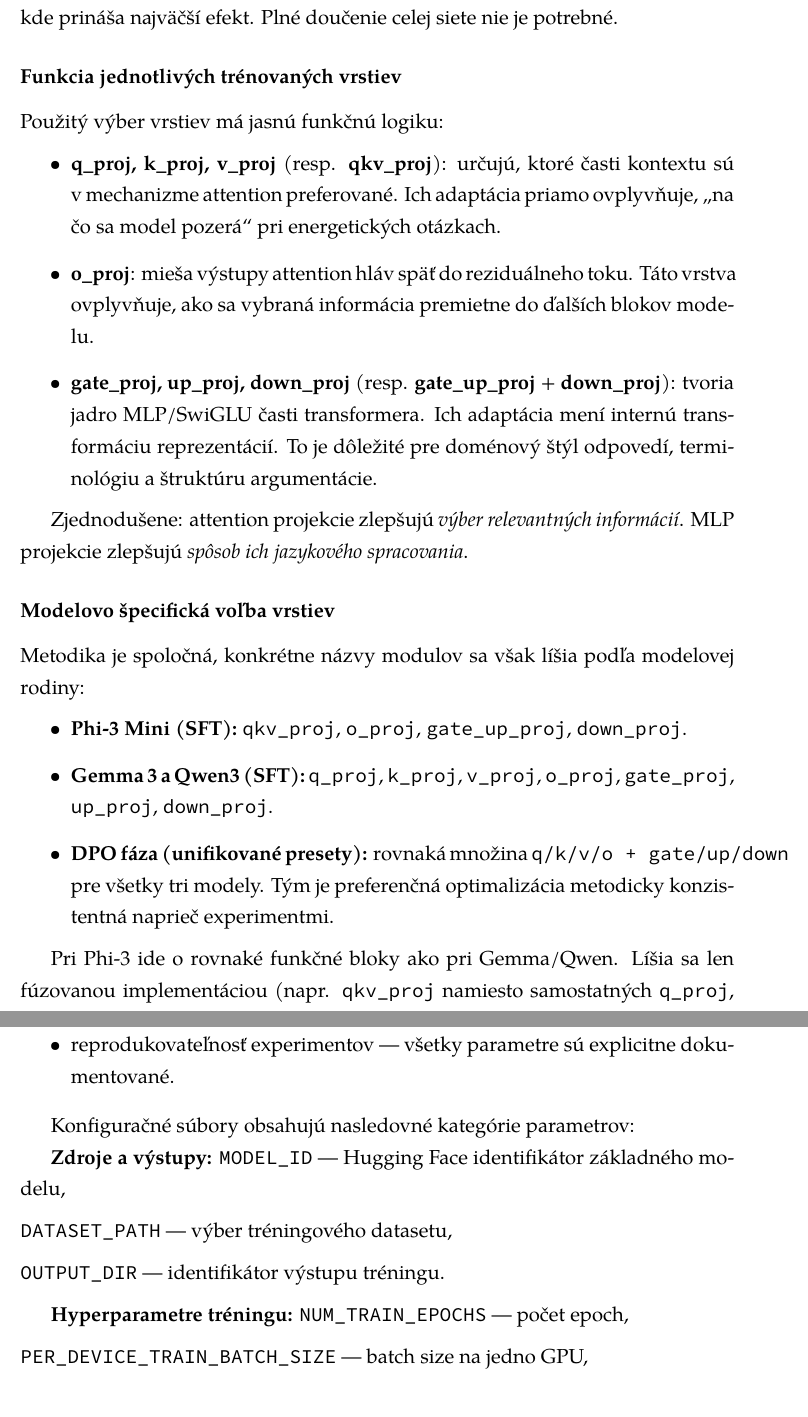
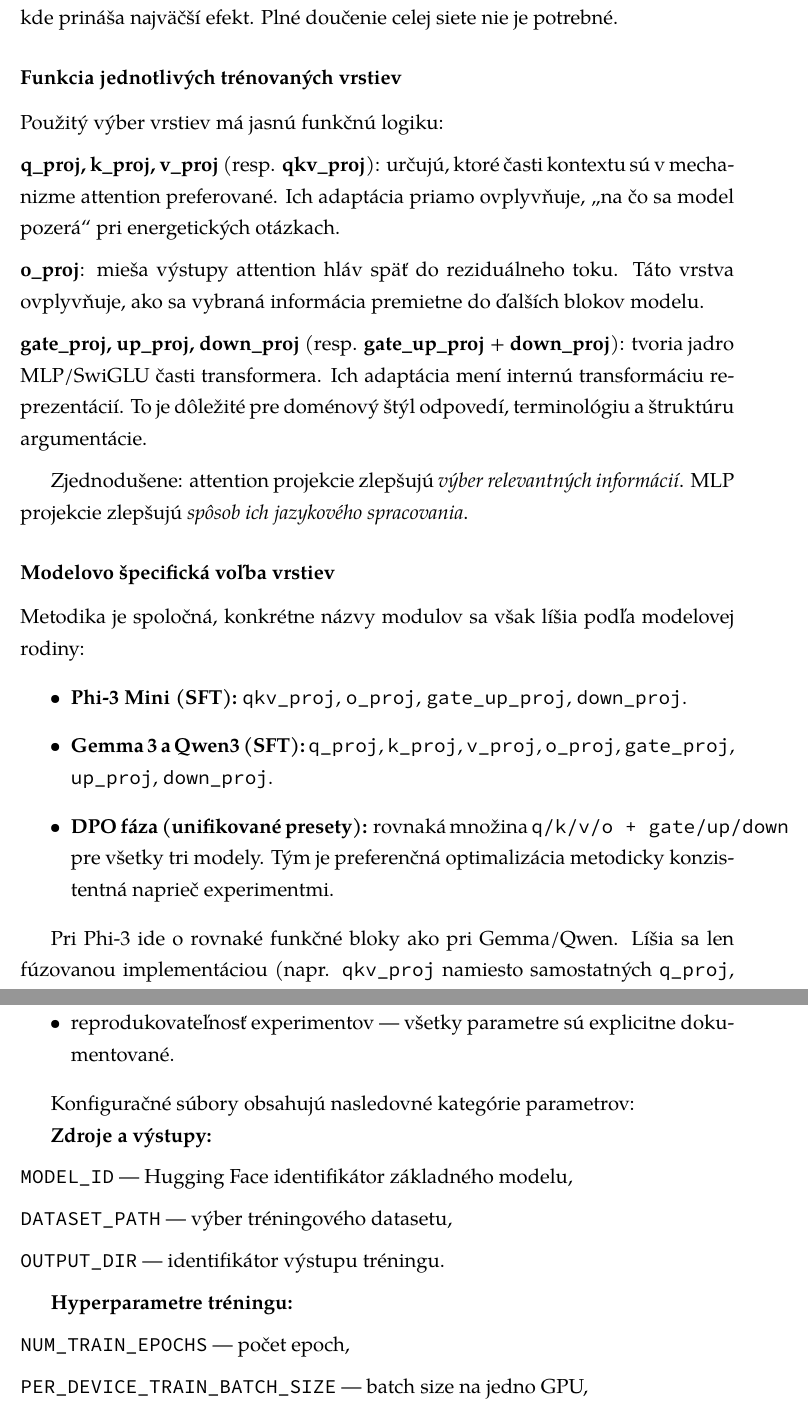
Before and after one commit to YanushIvan/AI-Assistant-to-Support-Decision-Making-and-Educational-Processes-using-Large-Language-Model-, a LaTeX thesis (thesis.in.latex/thesis.tex, which reads thesis.in.latex/chapters/03-implementation.tex, thesis.in.latex/chapters/03-navrh-riesenia.tex): two parts of pages 28 and 33 of 63, joined at a grey line, cut so that both start at the same text. Compiled offline with XeLaTeX; a missing font is replaced by an installed copy or a similar font.

Commit message:
fixes many

```diff
--- a/thesis.in.latex/chapters/03-implementation.tex
+++ b/thesis.in.latex/chapters/03-implementation.tex
@@ -68,12 +68,12 @@ Každý model má vlastný \texttt{config.py}. Ten definuje všetky parametre po
 
 Konfiguračné súbory obsahujú nasledovné kategórie parametrov:
 
-\textbf{Zdroje a výstupy:}
+\textbf{Zdroje a výstupy:}\par\medskip
 \noindent\texttt{MODEL\_ID} — Hugging Face identifikátor základného modelu,\par\medskip
 \noindent\texttt{DATASET\_PATH} — výber tréningového datasetu,\par\medskip
 \noindent\texttt{OUTPUT\_DIR} — identifikátor výstupu tréningu.\par\medskip
 
-\textbf{Hyperparametre tréningu:}
+\textbf{Hyperparametre tréningu:}\par\medskip
 \noindent\texttt{NUM\_TRAIN\_EPOCHS} — počet epoch,\par\medskip
 \noindent\texttt{PER\_DEVICE\_TRAIN\_BATCH\_SIZE} — batch size na jedno GPU,\par\medskip
 \noindent\texttt{GRADIENT\_ACCUMULATION\_STEPS} — akumulácia gradientov,\par\medskip
--- a/thesis.in.latex/chapters/03-navrh-riesenia.tex
+++ b/thesis.in.latex/chapters/03-navrh-riesenia.tex
@@ -199,12 +199,10 @@ Pre lineárnu vrstvu s maticou $W \in \mathbb{R}^{k \times d}$ má LoRA aktualiz
 
 \subsubsection{Funkcia jednotlivých trénovaných vrstiev}
 
-Použitý výber vrstiev má jasnú funkčnú logiku:
-\begin{itemize}
-    \item \textbf{q\_proj, k\_proj, v\_proj} (resp. \textbf{qkv\_proj}): určujú, ktoré časti kontextu sú v mechanizme attention preferované. Ich adaptácia priamo ovplyvňuje, \enquote{na čo sa model pozerá} pri energetických otázkach.
-    \item \textbf{o\_proj}: mieša výstupy attention hláv späť do reziduálneho toku. Táto vrstva ovplyvňuje, ako sa vybraná informácia premietne do ďalších blokov modelu.
-    \item \textbf{gate\_proj, up\_proj, down\_proj} (resp. \textbf{gate\_up\_proj} + \textbf{down\_proj}): tvoria jadro MLP/SwiGLU časti transformera. Ich adaptácia mení internú transformáciu reprezentácií. To je dôležité pre doménový štýl odpovedí, terminológiu a štruktúru argumentácie.
-\end{itemize}
+Použitý výber vrstiev má jasnú funkčnú logiku:\par\medskip
+\noindent\textbf{q\_proj, k\_proj, v\_proj} (resp. \textbf{qkv\_proj}): určujú, ktoré časti kontextu sú v mechanizme attention preferované. Ich adaptácia priamo ovplyvňuje, \enquote{na čo sa model pozerá} pri energetických otázkach.\par\medskip
+\noindent\textbf{o\_proj}: mieša výstupy attention hláv späť do reziduálneho toku. Táto vrstva ovplyvňuje, ako sa vybraná informácia premietne do ďalších blokov modelu.\par\medskip
+\noindent\textbf{gate\_proj, up\_proj, down\_proj} (resp. \textbf{gate\_up\_proj} + \textbf{down\_proj}): tvoria jadro MLP/SwiGLU časti transformera. Ich adaptácia mení internú transformáciu reprezentácií. To je dôležité pre doménový štýl odpovedí, terminológiu a štruktúru argumentácie.\par\medskip
 
 Zjednodušene: attention projekcie zlepšujú \textit{výber relevantných informácií}. MLP projekcie zlepšujú \textit{spôsob ich jazykového spracovania}.
 
```
Also changed, not shown: thesis.in.latex/chapters/03-implementation.tex (2 more changed lines), thesis.in.latex/chapters/03-navrh-riesenia.tex (6 more changed lines).
